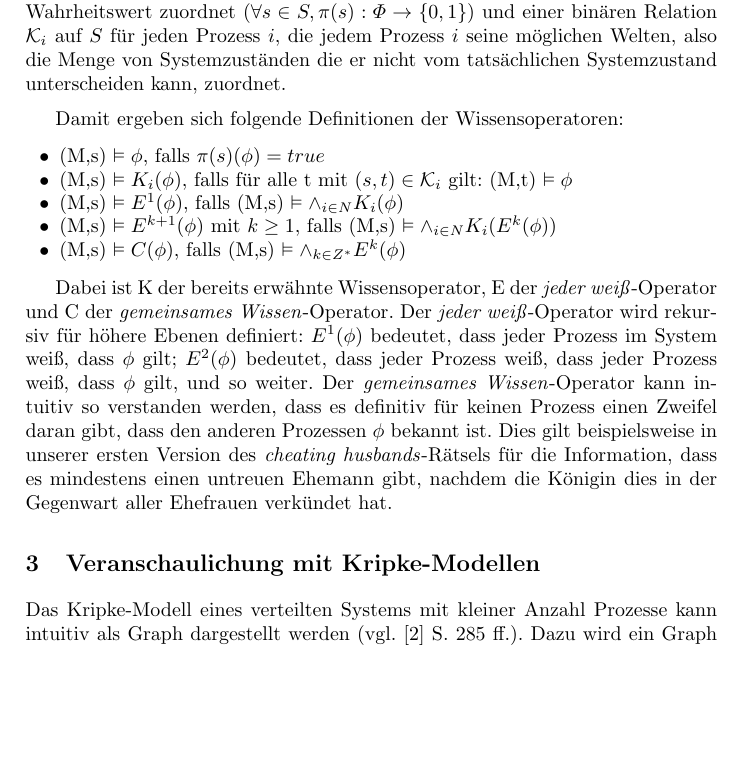
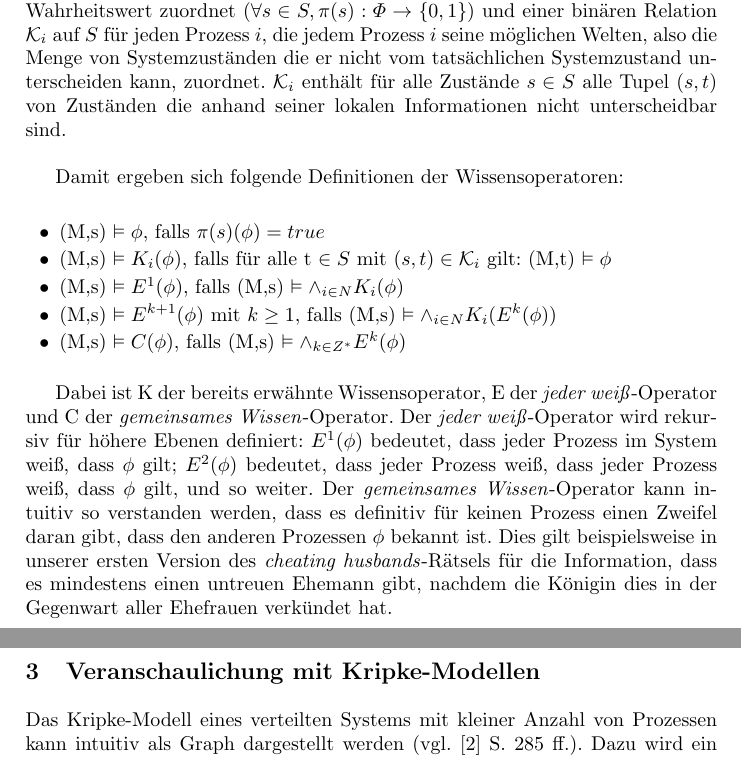
Before and after one commit to Fabse92/MvS_Seminar, a LaTeX paper (Ausarbeitung/VerteiltesWissen.tex, which reads Ausarbeitung/2_LogikWissen.tex, Ausarbeitung/3_Kripke-Modellen.tex): part of page 4 of 20 before the commit and two parts of pages 4 and 5 of 21 after it, the two joined at a grey line, cut so that both start at the same text, the shorter picture padded with empty space. Compiled offline with pdfLaTeX.

Commit message:
Valks Bemerkungen bis S.9

```diff
--- a/Ausarbeitung/2_LogikWissen.tex
+++ b/Ausarbeitung/2_LogikWissen.tex
@@ -12,12 +12,12 @@ Ein Prozess $i$ \textit{weiß}, dass $\phi$ gilt ($K_i\phi$), wenn in allen Welt
 %\end{align*}
 %Wobei $p\in P$ eine atomare Aussagenlogische Formel ist, $\phi_1$ und $\phi_2$ sind Formeln unserer Wissenslogik und $i \in \{1,...,n\}$ in einem verteilten System mit $n$ Prozessen.
 Die Semantik zu den Logikoperatoren des Wissens kann mit Hilfe von \textbf{Kripke-Modellen} definiert werden (vgl. \cite{kshemkalyani2011distributed} S. 285 f.).
-Ein Kripke-Modell $M$ zu einem verteilten System mit $n$ Prozessen und einer Menge atomarer Aussagen $\Phi$ ist ein Tupel $(S,\pi,\mathcal{K}_1,...,\mathcal{K}_n)$ mit der Menge möglicher Systemzustände $S$, der Belegungsfunktion $\pi$, die jeder atomaren Aussage in jedem Zustand $s$ einen Wahrheitswert zuordnet ($\forall s\in S, \pi(s):\Phi \rightarrow \{0,1\}$) und einer binären Relation $\mathcal{K}_i$ auf $S$ für jeden Prozess $i$, die jedem Prozess $i$ seine möglichen Welten, also die Menge von Systemzuständen die er nicht vom tatsächlichen Systemzustand unterscheiden kann, zuordnet.\medskip
+Ein Kripke-Modell $M$ zu einem verteilten System mit $n$ Prozessen und einer Menge atomarer Aussagen $\Phi$ ist ein Tupel $(S,\pi,\mathcal{K}_1,...,\mathcal{K}_n)$ mit der Menge möglicher Systemzustände $S$, der Belegungsfunktion $\pi$, die jeder atomaren Aussage in jedem Zustand $s$ einen Wahrheitswert zuordnet ($\forall s\in S, \pi(s):\Phi \rightarrow \{0,1\}$) und einer binären Relation $\mathcal{K}_i$ auf $S$ für jeden Prozess $i$, die jedem Prozess $i$ seine möglichen Welten, also die Menge von Systemzuständen die er nicht vom tatsächlichen Systemzustand unterscheiden kann, zuordnet. $\mathcal{K}_i$ enthält für alle Zustände $s \in S$ alle Tupel ($s,t$) von Zuständen die anhand seiner lokalen Informationen nicht unterscheidbar sind. \medskip
 
 Damit ergeben sich folgende Definitionen der Wissensoperatoren:
 \begin{itemize}
 \item (M,s) $\vDash \phi$, falls $\pi(s)(\phi) = true$
-\item (M,s) $\vDash K_i(\phi)$, falls für alle t mit $(s,t) \in \mathcal{K}_i $ gilt: (M,t) $\vDash \phi$
+\item (M,s) $\vDash K_i(\phi)$, falls für alle t $\in S$ mit $(s,t) \in \mathcal{K}_i $ gilt: (M,t) $\vDash \phi$
 \item (M,s) $\vDash E^1(\phi)$, falls (M,s) $\vDash\land_{i\in N}K_i(\phi)$
 \item (M,s) $\vDash E^{k+1}(\phi)$ mit $k\ge 1$, falls (M,s) $\vDash\land_{i\in N}K_i(E^k(\phi))$
 \item (M,s) $\vDash C(\phi)$, falls (M,s) $\vDash\land_{k\in Z^*}E^k(\phi)$
--- a/Ausarbeitung/3_Kripke-Modellen.tex
+++ b/Ausarbeitung/3_Kripke-Modellen.tex
@@ -1,6 +1,6 @@
 \section{Veranschaulichung mit Kripke-Modellen}
 \label{Kripke-Modelle}
-Das Kripke-Modell eines verteilten Systems mit kleiner Anzahl Prozesse kann intuitiv als Graph dargestellt werden (vgl. \cite{kshemkalyani2011distributed} S. 285 ff.).
+Das Kripke-Modell eines verteilten Systems mit kleiner Anzahl von Prozessen kann intuitiv als Graph dargestellt werden (vgl. \cite{kshemkalyani2011distributed} S. 285 ff.).
 Dazu wird ein Graph gezeichnet, dessen Bestandteile den Objekten des Kripke-Modell Tupels entsprechen.
 Jeder Systemzustand $s\in S$ entspricht einem Knoten, der mit der Belegung von $\pi$ für die atomaren Aussagen $\Phi$ beschriftet wird. Eine Kante wird zwischen zwei Knoten gezeichnet, wenn es mindestens einen Prozess gibt, der die repräsentierten Systemzustände nicht voneinander unterscheiden kann. Sie wird mit den Nummern aller Prozesse beschriftet für die dies gilt.
 Der Graph ist dementsprechend bidirektional und reflexiv.\\
```
Also changed, not shown: Ausarbeitung/1_Einleitung.tex (+4 -4 lines), Ausarbeitung/VerteiltesWissen.tex (+2 -0 lines), Ausarbeitung/3_Kripke-Modellen.tex (2 more changed lines).
